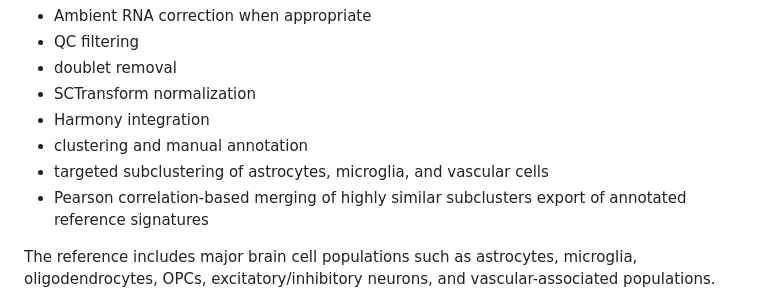
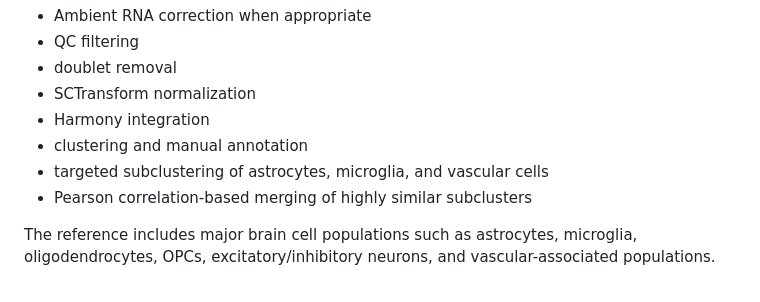
Before and after one commit to Echimalj/multiomic-spatial-integration, a Markdown page: README.md, the part around the change. Drawn GitHub-style.

```diff
--- a/README.md
+++ b/README.md
@@ -92,7 +92,7 @@ Main steps include:
 - Harmony integration
 - clustering and manual annotation
 - targeted subclustering of astrocytes, microglia, and vascular cells
-- Pearson correlation-based merging of highly similar subclusters export of annotated reference signatures
+- Pearson correlation-based merging of highly similar subclusters
 
 
 The reference includes major brain cell populations such as astrocytes, microglia, oligodendrocytes, OPCs, excitatory/inhibitory neurons, and vascular-associated populations.
```
